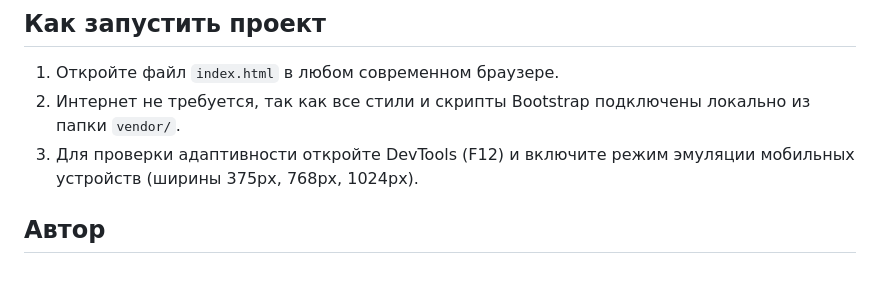
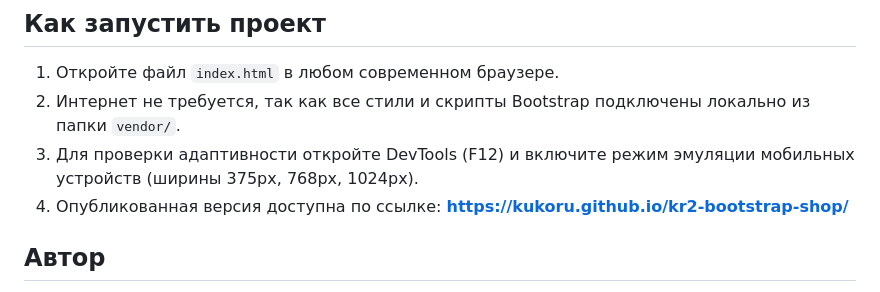
Before and after one commit to Kukoru/kr2-bootstrap-shop, a Markdown page: README.md, the part around the change. Rendered like a GitHub page.

Commit message:
docs: add GitHub Pages link

```diff
--- a/README.md
+++ b/README.md
@@ -75,6 +75,7 @@ kr2-bootstrap-shop/
 1. Откройте файл `index.html` в любом современном браузере.
 2. Интернет не требуется, так как все стили и скрипты Bootstrap подключены локально из папки `vendor/`.
 3. Для проверки адаптивности откройте DevTools (F12) и включите режим эмуляции мобильных устройств (ширины 375px, 768px, 1024px).
+4. Опубликованная версия доступна по ссылке: **https://kukoru.github.io/kr2-bootstrap-shop/**
 
 ## Автор
 
```
